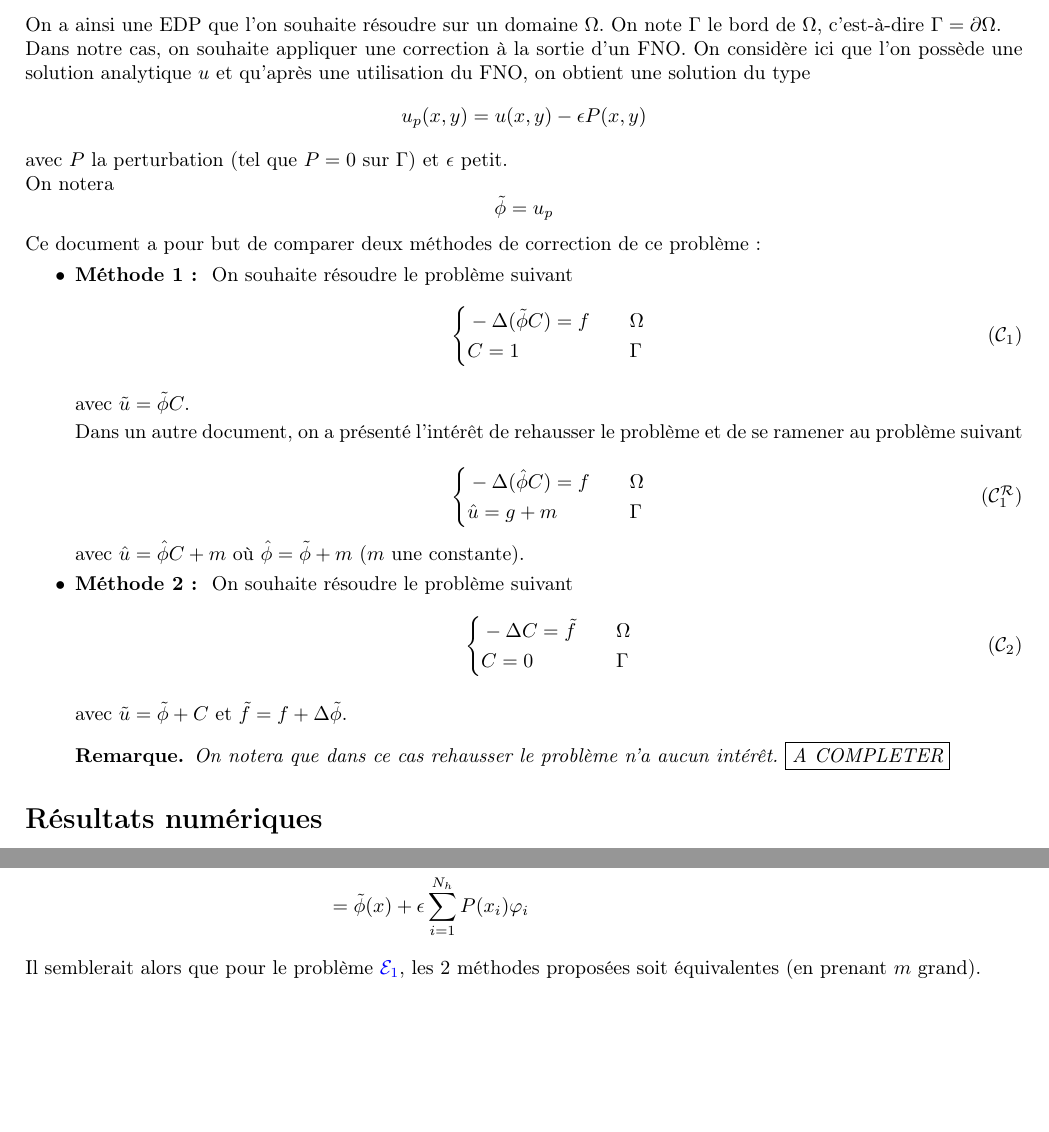
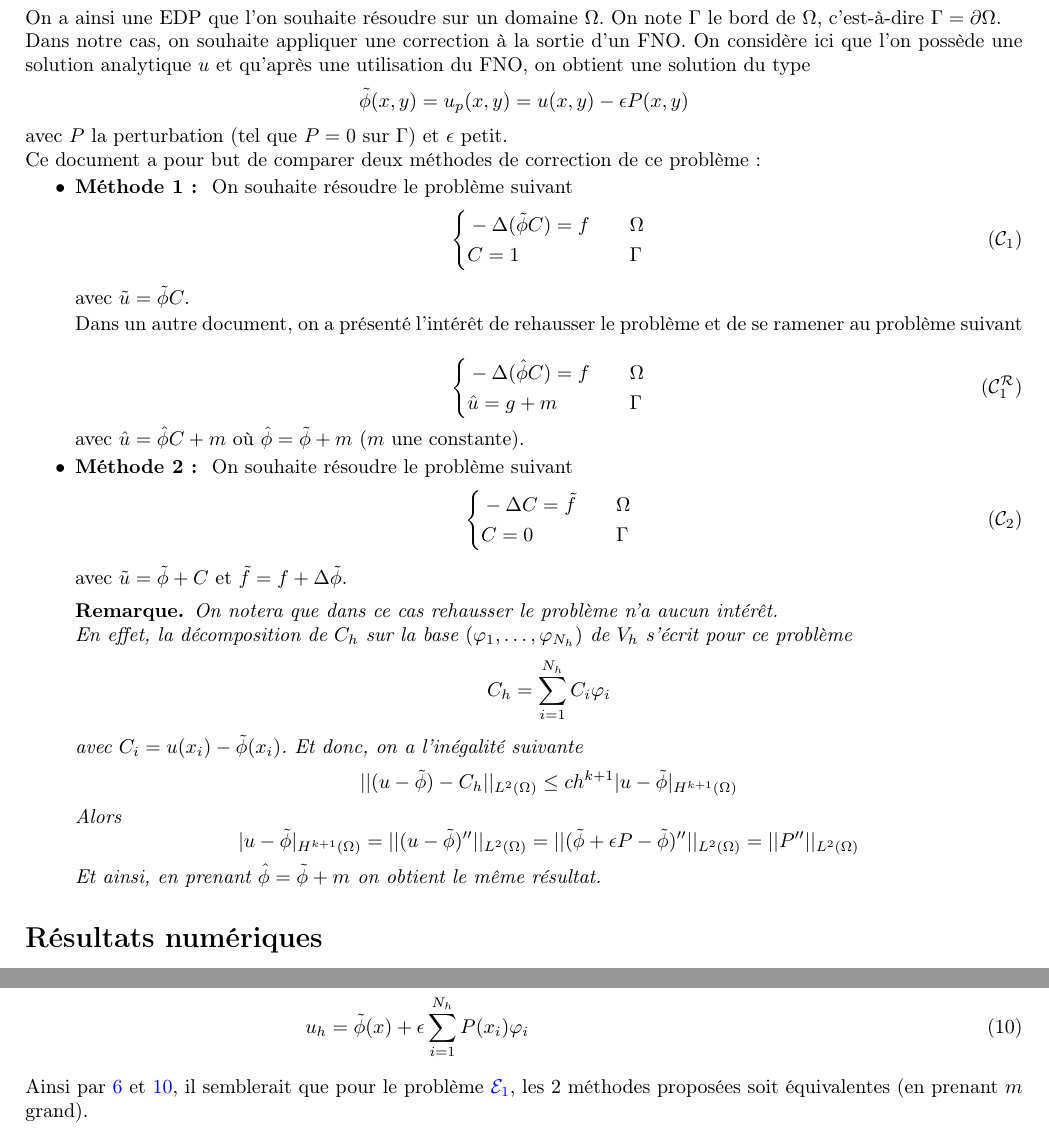
Before and after one commit to flecourtier/phifem_stage, a LaTeX document (comp_meth_corr/comp_meth_corr.tex): two parts of pages 1 and 3 of 3, joined at a grey line, cut so that both start at the same text, the shorter picture padded with empty space. Compiled offline with pdfLaTeX.

Commit message:
comp_meth_corr (fin)

```diff
--- a/comp_meth_corr/comp_meth_corr.tex
+++ b/comp_meth_corr/comp_meth_corr.tex
@@ -51,6 +51,8 @@
 
 \setlength\parindent{0pt}
 \allowdisplaybreaks
+\newcommand\numberthis{\addtocounter{equation}{1}\tag{\theequation}}
+
 \begin{document}
 	LECOURTIER Frédérique \hfill \today
 	\begin{center}
@@ -73,12 +75,9 @@
 	On considère ici que l'on possède une solution analytique $u$ et qu'après une utilisation du FNO, on obtient une solution du type
 	\begin{equation*}
 		\label{phi_tild}
-		u_p(x,y) = u(x,y)-\epsilon P(x,y)
+		\tilde{\phi}(x,y)=u_p(x,y) = u(x,y)-\epsilon P(x,y)
 	\end{equation*}
 	avec $P$ la perturbation (tel que $P=0$ sur $\Gamma$) et $\epsilon$ petit.
-
-	On notera
-	$$\tilde{\phi}=u_p$$
 
 	Ce document a pour but de comparer deux méthodes de correction de ce problème :
 	\begin{enumerate}[label=\textbullet]
@@ -117,8 +116,15 @@
 		avec $\tilde{u}=\tilde{\phi}+C$ et $\tilde{f}=f+\Delta\tilde{\phi}$.
 
 		\begin{Rem}
-			On notera que dans ce cas rehausser le problème n'a aucun intérêt.
-			\fbox{A COMPLETER}
+			On notera que dans ce cas rehausser le problème n'a aucun intérêt. \\
+			En effet, la décomposition de $C_h$ sur la base $(\varphi_1,\dots,\varphi_{N_h})$ de $V_h$ s'écrit pour ce problème
+			$$C_h=\sum_{i=1}^{N_h}C_i\varphi_i$$
+			avec $C_i=u(x_i)-\tilde{\phi}(x_i)$.
+			Et donc, on a l'inégalité suivante
+			$$||(u-\tilde{\phi})-C_h||_{L^2(\Omega)}\le ch^{k+1}|u-\tilde{\phi}|_{H^{k+1}(\Omega)}$$
+			Alors
+			$$|u-\tilde{\phi}|_{H^{k+1}(\Omega)}=||(u-\tilde{\phi})''||_{L^2(\Omega)}=||(\tilde{\phi}+\epsilon P-\tilde{\phi})''||_{L^2(\Omega)}=||P''||_{L^2(\Omega)}$$
+			Et ainsi, en prenant $\hat{\phi}=\tilde{\phi}+m$ on obtient le même résultat.
 		\end{Rem}
 	\end{enumerate}
 
@@ -232,9 +240,9 @@
 		u_h&=\tilde{\phi}(x)+\sum_{i=1}^{N_h}C_i\varphi_i \\
 		&=\tilde{\phi}(x)+\sum_{i=1}^{N_h}(u(x_i)-\tilde{\phi}(x_i))\varphi_i \quad \text{par \ref{C_i_2}} \\
 		&=\tilde{\phi}(x)+\sum_{i=1}^{N_h}(\tilde{\phi}(x_i)+\epsilon P(x_i)-\tilde{\phi}(x_i))\varphi_i \quad \text{par \ref{u_x_i_2}} \\
-		&=\tilde{\phi}(x)+\epsilon\sum_{i=1}^{N_h} P(x_i)\varphi_i
+		u_h&=\tilde{\phi}(x)+\epsilon\sum_{i=1}^{N_h} P(x_i)\varphi_i \numberthis \label{result2}
 	\end{align*}
 
-	Il semblerait alors que pour le problème \ref{pb1}, les 2 méthodes proposées soit équivalentes (en prenant $m$ grand).
+	Ainsi par \ref{result1} et \ref{result2}, il semblerait que pour le problème \ref{pb1}, les 2 méthodes proposées soit équivalentes (en prenant $m$ grand).
 
 \end{document}
```
Also changed, not shown: comp_meth_corr/comp_meth_corr.pdf, comp_meth_corr/comp_meth_corr.tex (10 more changed lines), 5 other files.
